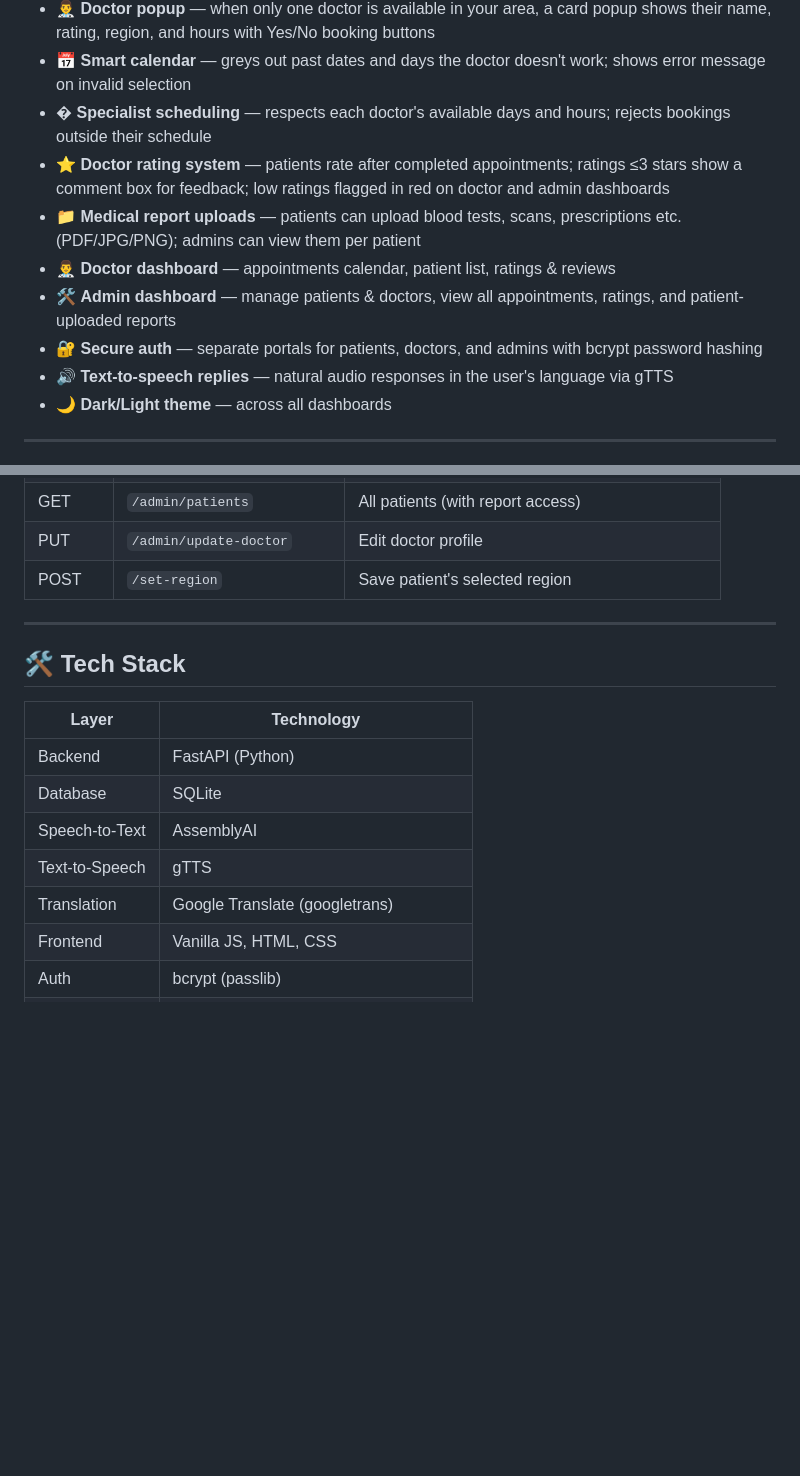
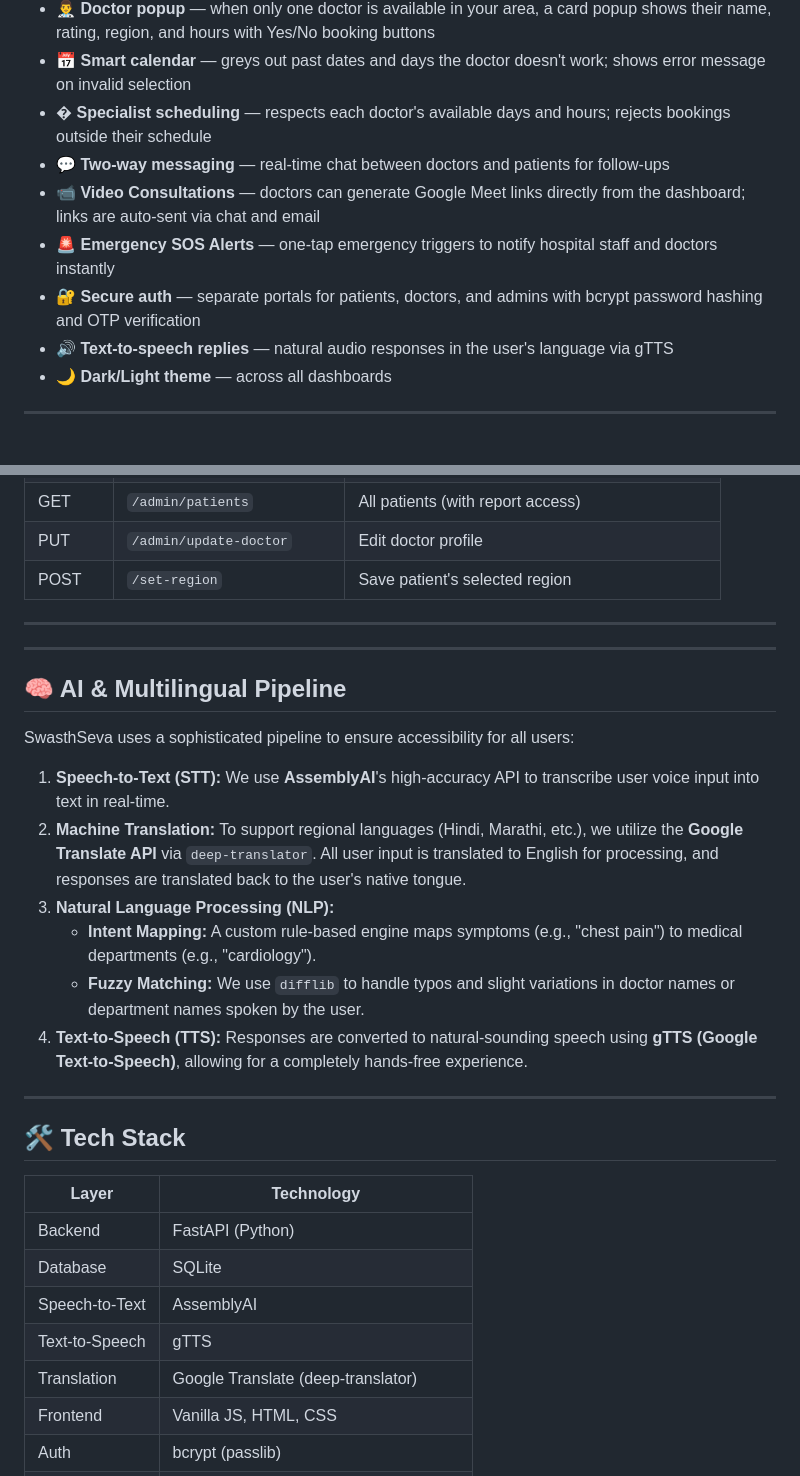
Before and after one commit to Sarvami/ai-voice-hospital-system, a Markdown page: readme.md, 2 parts joined by grey strips. GitHub-like rendering; blank space fills up the shorter version.

```diff
--- a/readme.md
+++ b/readme.md
@@ -20,11 +20,10 @@ An AI-powered multilingual voice assistant that simplifies hospital appointment
 - 👨‍⚕️ **Doctor popup** — when only one doctor is available in your area, a card popup shows their name, rating, region, and hours with Yes/No booking buttons
 - 📅 **Smart calendar** — greys out past dates and days the doctor doesn't work; shows error message on invalid selection
 - � **Specialist scheduling** — respects each doctor's available days and hours; rejects bookings outside their schedule
-- ⭐ **Doctor rating system** — patients rate after completed appointments; ratings ≤3 stars show a comment box for feedback; low ratings flagged in red on doctor and admin dashboards
-- 📁 **Medical report uploads** — patients can upload blood tests, scans, prescriptions etc. (PDF/JPG/PNG); admins can view them per patient
-- 👨‍⚕️ **Doctor dashboard** — appointments calendar, patient list, ratings & reviews
-- 🛠️ **Admin dashboard** — manage patients & doctors, view all appointments, ratings, and patient-uploaded reports
-- 🔐 **Secure auth** — separate portals for patients, doctors, and admins with bcrypt password hashing
+- 💬 **Two-way messaging** — real-time chat between doctors and patients for follow-ups
+- 📹 **Video Consultations** — doctors can generate Google Meet links directly from the dashboard; links are auto-sent via chat and email
+- 🚨 **Emergency SOS Alerts** — one-tap emergency triggers to notify hospital staff and doctors instantly
+- 🔐 **Secure auth** — separate portals for patients, doctors, and admins with bcrypt password hashing and OTP verification
 - 🔊 **Text-to-speech replies** — natural audio responses in the user's language via gTTS
 - 🌙 **Dark/Light theme** — across all dashboards
 
@@ -188,6 +187,21 @@ Bibewadi, Kalyani Nagar, Ravet, PCMC, Sangamvadi, Wanowrie, Hadapsar
 
 ---
 
+---
+
+## 🧠 AI & Multilingual Pipeline
+
+SwasthSeva uses a sophisticated pipeline to ensure accessibility for all users:
+
+1.  **Speech-to-Text (STT):** We use **AssemblyAI**'s high-accuracy API to transcribe user voice input into text in real-time.
+2.  **Machine Translation:** To support regional languages (Hindi, Marathi, etc.), we utilize the **Google Translate API** via `deep-translator`. All user input is translated to English for processing, and responses are translated back to the user's native tongue.
+3.  **Natural Language Processing (NLP):**
+    *   **Intent Mapping:** A custom rule-based engine maps symptoms (e.g., "chest pain") to medical departments (e.g., "cardiology").
+    *   **Fuzzy Matching:** We use `difflib` to handle typos and slight variations in doctor names or department names spoken by the user.
+4.  **Text-to-Speech (TTS):** Responses are converted to natural-sounding speech using **gTTS (Google Text-to-Speech)**, allowing for a completely hands-free experience.
+
+---
+
 ## 🛠️ Tech Stack
 
 | Layer | Technology |
@@ -196,7 +210,7 @@ Bibewadi, Kalyani Nagar, Ravet, PCMC, Sangamvadi, Wanowrie, Hadapsar
 | Database | SQLite |
 | Speech-to-Text | AssemblyAI |
 | Text-to-Speech | gTTS |
-| Translation | Google Translate (googletrans) |
+| Translation | Google Translate (deep-translator) |
 | Frontend | Vanilla JS, HTML, CSS |
 | Auth | bcrypt (passlib) |
 | Email / OTP | Brevo API |
```
